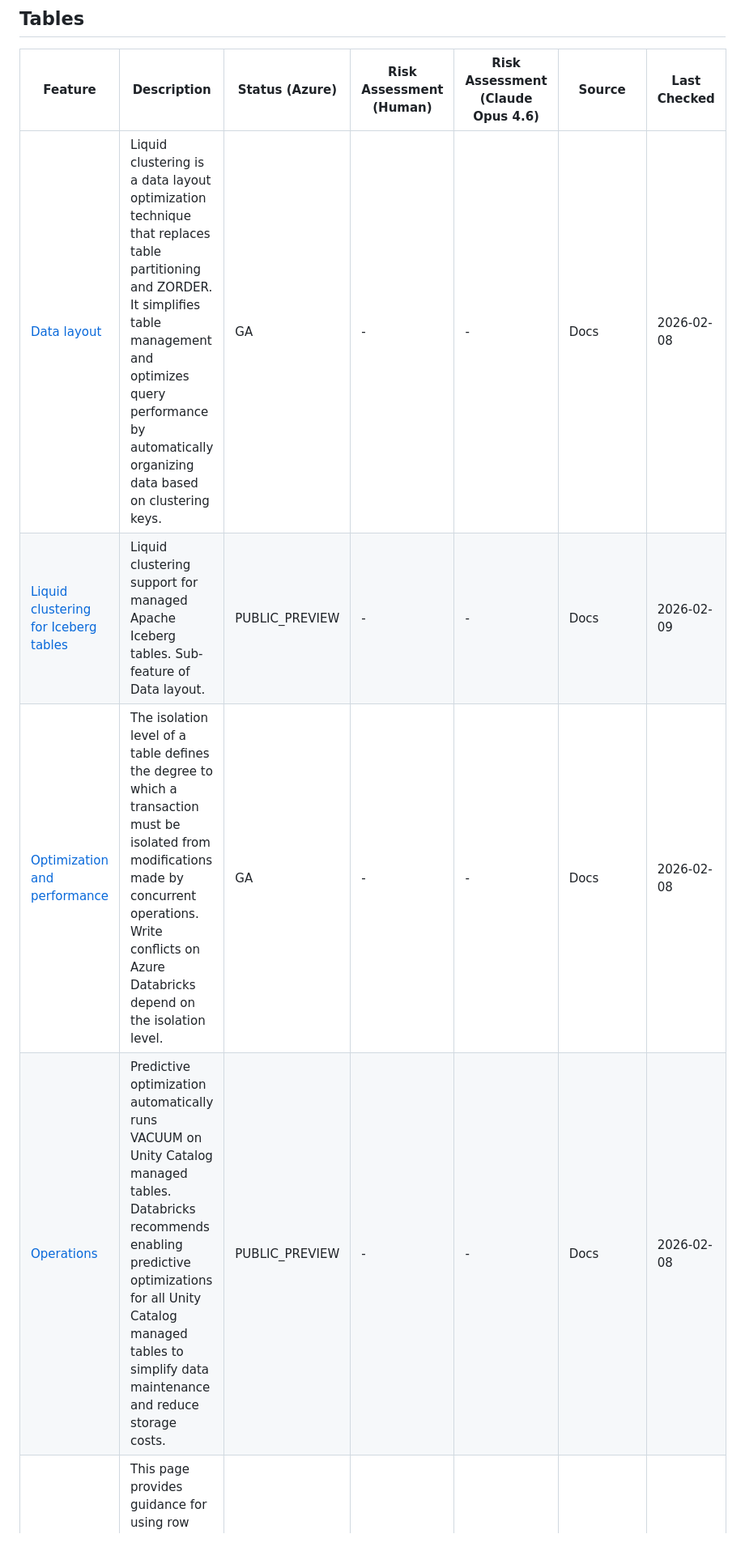
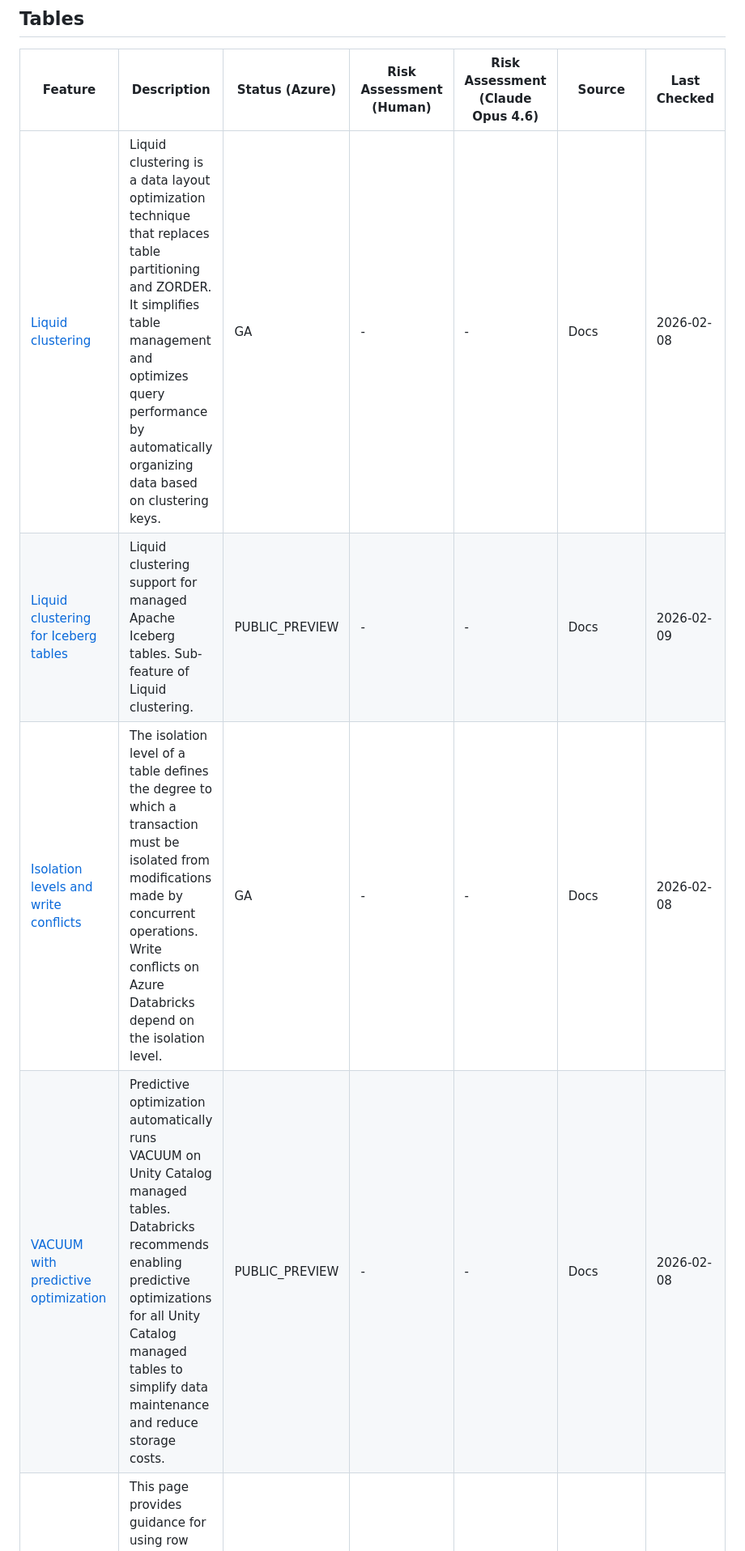
Before and after one commit to CauchyIO/dbr_feature_status_tracker, a Markdown page: README.md, the part around one of its changes. Shown at 81% size. Drawn GitHub-style.

```diff
--- a/README.md
+++ b/README.md
@@ -281,8 +281,8 @@ Tracks Databricks preview features across workspace and account scopes, combinin
 
 | Feature | Description | Status (Azure) | Risk Assessment (Human) | Risk Assessment (Claude Opus 4.6) | Source | Last Checked |
 |---------|-------------|--------|------------------------|-----------------------------------|--------|--------------|
-| [Data layout](https://learn.microsoft.com/en-gb/azure/databricks/delta/clustering) | Liquid clustering is a data layout optimization technique that replaces table partitioning and ZORDER. It simplifies table management and optimizes query performance by automatically organizing data based on clustering keys. | GA | - | - | Docs | 2026-02-08 |
-| [Liquid clustering for Iceberg tables](https://learn.microsoft.com/en-gb/azure/databricks/delta/clustering) | Liquid clustering support for managed Apache Iceberg tables. Sub-feature of Data layout. | PUBLIC_PREVIEW | - | - | Docs | 2026-02-09 |
-| [Optimization and performance](https://learn.microsoft.com/en-gb/azure/databricks/optimizations/isolation-level) | The isolation level of a table defines the degree to which a transaction must be isolated from modifications made by concurrent operations. Write conflicts on Azure Databricks depend on the isolation level. | GA | - | - | Docs | 2026-02-08 |
-| [Operations](https://learn.microsoft.com/en-gb/azure/databricks/delta/vacuum) | Predictive optimization automatically runs VACUUM on Unity Catalog managed tables. Databricks recommends enabling predictive optimizations for all Unity Catalog managed tables to simplify data maintenance and reduce storage costs. | PUBLIC_PREVIEW | - | - | Docs | 2026-02-08 |
+| [Liquid clustering](https://learn.microsoft.com/en-gb/azure/databricks/delta/clustering) | Liquid clustering is a data layout optimization technique that replaces table partitioning and ZORDER. It simplifies table management and optimizes query performance by automatically organizing data based on clustering keys. | GA | - | - | Docs | 2026-02-08 |
+| [Liquid clustering for Iceberg tables](https://learn.microsoft.com/en-gb/azure/databricks/delta/clustering) | Liquid clustering support for managed Apache Iceberg tables. Sub-feature of Liquid clustering. | PUBLIC_PREVIEW | - | - | Docs | 2026-02-09 |
+| [Isolation levels and write conflicts](https://learn.microsoft.com/en-gb/azure/databricks/optimizations/isolation-level) | The isolation level of a table defines the degree to which a transaction must be isolated from modifications made by concurrent operations. Write conflicts on Azure Databricks depend on the isolation level. | GA | - | - | Docs | 2026-02-08 |
+| [VACUUM with predictive optimization](https://learn.microsoft.com/en-gb/azure/databricks/delta/vacuum) | Predictive optimization automatically runs VACUUM on Unity Catalog managed tables. Databricks recommends enabling predictive optimizations for all Unity Catalog managed tables to simplify data maintenance and reduce storage costs. | PUBLIC_PREVIEW | - | - | Docs | 2026-02-08 |
 | [Row and column filters](https://learn.microsoft.com/en-gb/azure/databricks/data-governance/unity-catalog/filters-and-masks/) | This page provides guidance for using row filters and column masks to filter sensitive data in your tables. What are row filters? Row filters let you control which rows a user can access in a table based on custom logic. | GA | - | - | Docs | 2026-02-08 |
```
Also changed, not shown: other parts of README.md (+41 -41 lines).
